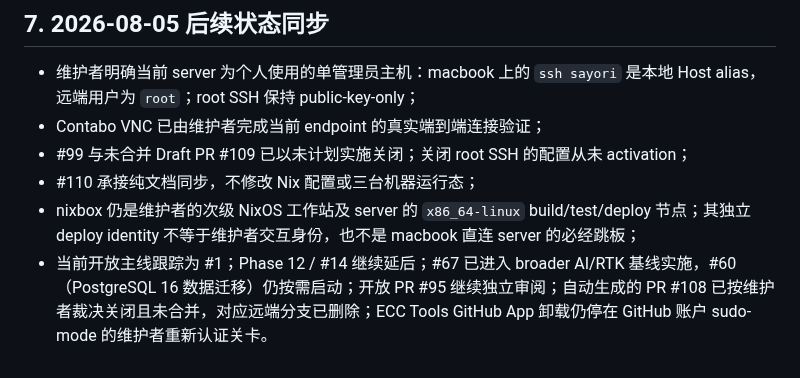
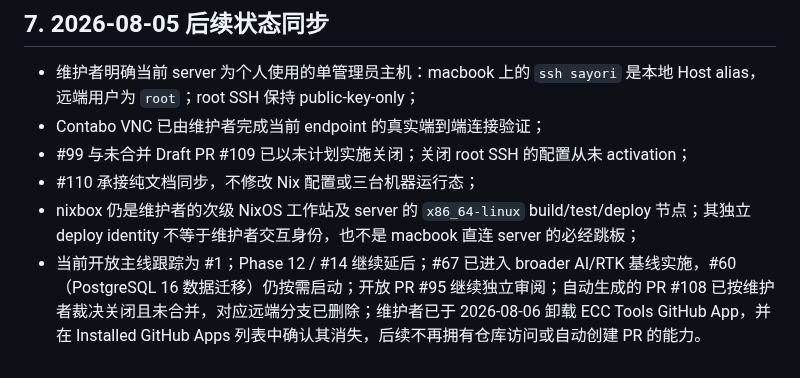
Before and after one commit to sayoriqwq/nix-config, a Markdown page: docs/inventory/reconcile-phase-0-11.md, the part around the change. GitHub-like rendering.

Commit message:
docs: 记录 ECC Tools App 已卸载

```diff
--- a/docs/inventory/reconcile-phase-0-11.md
+++ b/docs/inventory/reconcile-phase-0-11.md
@@ -66,4 +66,4 @@
 - #99 与未合并 Draft PR #109 已以未计划实施关闭；关闭 root SSH 的配置从未 activation；
 - #110 承接纯文档同步，不修改 Nix 配置或三台机器运行态；
 - nixbox 仍是维护者的次级 NixOS 工作站及 server 的 `x86_64-linux` build/test/deploy 节点；其独立 deploy identity 不等于维护者交互身份，也不是 macbook 直连 server 的必经跳板；
-- 当前开放主线跟踪为 #1；Phase 12 / #14 继续延后；#67 已进入 broader AI/RTK 基线实施，#60（PostgreSQL 16 数据迁移）仍按需启动；开放 PR #95 继续独立审阅；自动生成的 PR #108 已按维护者裁决关闭且未合并，对应远端分支已删除；ECC Tools GitHub App 卸载仍停在 GitHub 账户 sudo-mode 的维护者重新认证关卡。
+- 当前开放主线跟踪为 #1；Phase 12 / #14 继续延后；#67 已进入 broader AI/RTK 基线实施，#60（PostgreSQL 16 数据迁移）仍按需启动；开放 PR #95 继续独立审阅；自动生成的 PR #108 已按维护者裁决关闭且未合并，对应远端分支已删除；维护者已于 2026-08-06 卸载 ECC Tools GitHub App，并在 Installed GitHub Apps 列表中确认其消失，后续不再拥有仓库访问或自动创建 PR 的能力。
```
